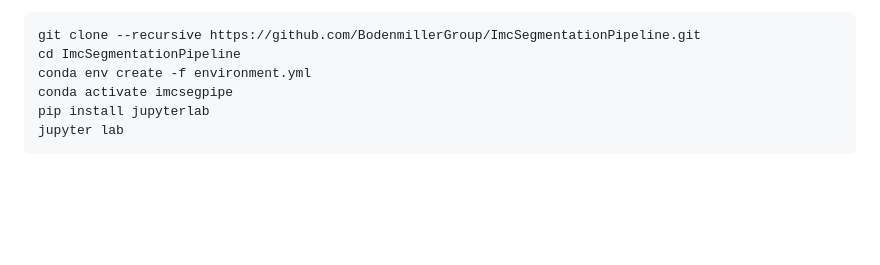
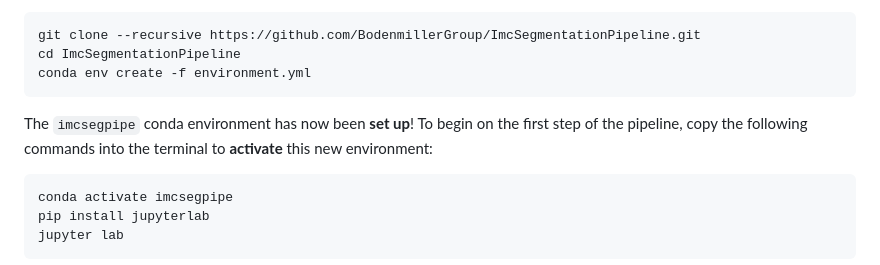
Before and after one commit to CVR-MucosalImmunology/IMC, a Markdown page: README.md, the part around the change. Rendered like a GitHub page; blank space fills up the shorter version.

```diff
--- a/README.md
+++ b/README.md
@@ -18,6 +18,10 @@ Anaconda is a program used to install packages needed for many steps of the pipe
 git clone --recursive https://github.com/BodenmillerGroup/ImcSegmentationPipeline.git
 cd ImcSegmentationPipeline
 conda env create -f environment.yml
+~~~~
+
+The `imcsegpipe` conda environment has now been **set up**! To begin on the first step of the pipeline, copy the following commands into the terminal to **activate** this new environment:
+~~~~sh
 conda activate imcsegpipe
 pip install jupyterlab
 jupyter lab
```
